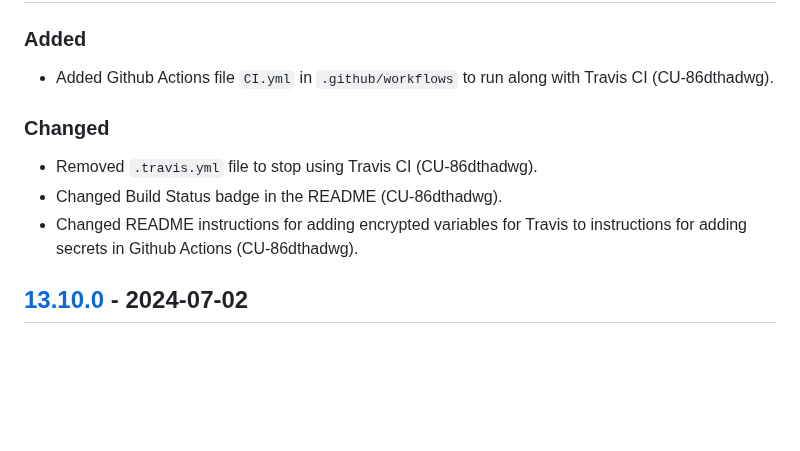
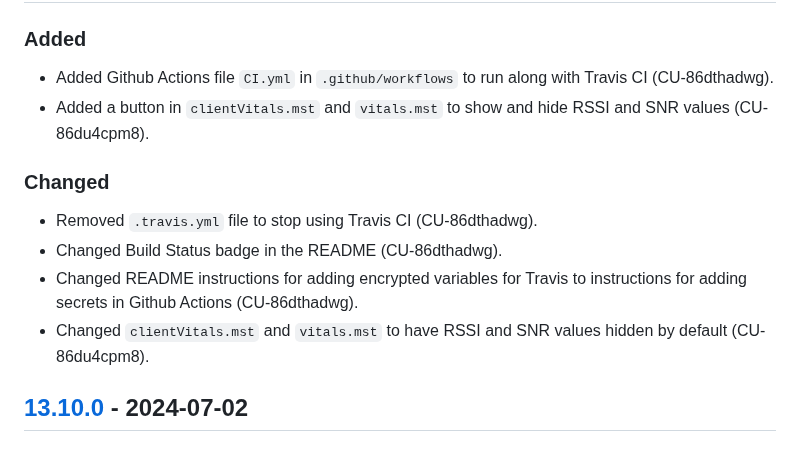
Before and after one commit to bravetechnologycoop/BraveButtons, a Markdown page: CHANGELOG.md, the part around the change. GitHub-like rendering; blank space fills up the shorter version.

Commit message:
fixed changelog

```diff
--- a/CHANGELOG.md
+++ b/CHANGELOG.md
@@ -14,12 +14,14 @@ the code was deployed.
 ### Added
 
 - Added Github Actions file `CI.yml` in `.github/workflows` to run along with Travis CI (CU-86dthadwg).
+- Added a button in `clientVitals.mst` and `vitals.mst` to show and hide RSSI and SNR values (CU-86du4cpm8).
 
 ### Changed
 
 - Removed `.travis.yml` file to stop using Travis CI (CU-86dthadwg).
 - Changed Build Status badge in the README (CU-86dthadwg).
 - Changed README instructions for adding encrypted variables for Travis to instructions for adding secrets in Github Actions (CU-86dthadwg).
+- Changed `clientVitals.mst` and `vitals.mst` to have RSSI and SNR values hidden by default (CU-86du4cpm8).
 
 ## [13.10.0] - 2024-07-02
 
```
